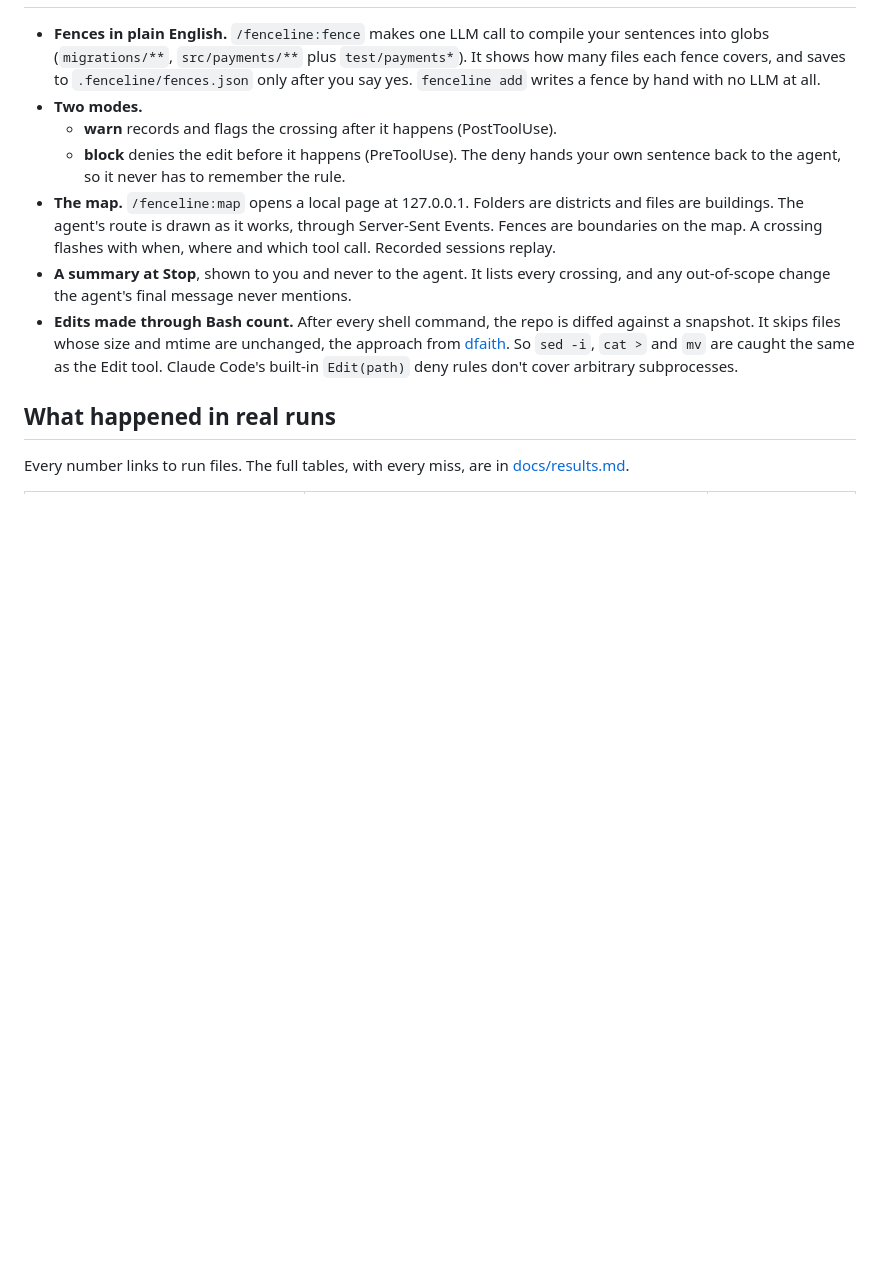
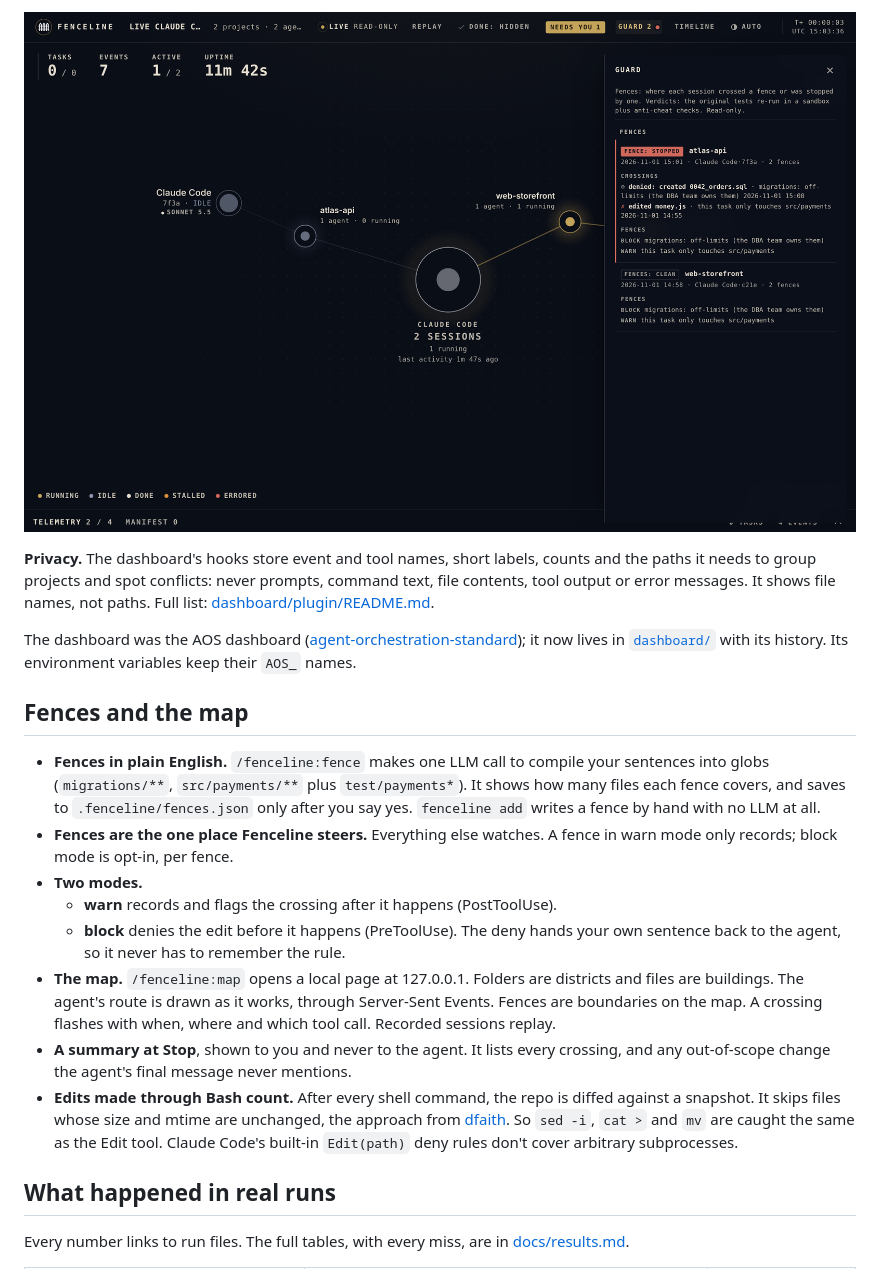
Before and after one commit to tomtomsatnav/fenceline, a Markdown page: README.md, the part around one of its changes. GitHub-like rendering; pictures changed too: docs/dashboard-guard.png (added); blank space fills up the shorter version.

```diff
--- a/README.md
+++ b/README.md
@@ -27,7 +44,19 @@ Then, in Claude Code:
+![The Guard panel: a session stopped by a block fence (a denied create of 0042_orders.sql in migrations/) and an earlier landed crossing, with its two fences; a second session with no crossings](docs/dashboard-guard.png)
+
+**Privacy.** The dashboard's hooks store event and tool names, short labels, counts and the paths it needs to group
+projects and spot conflicts: never prompts, command text, file contents, tool output or error messages. It shows file
+names, not paths. Full list: [dashboard/plugin/README.md](dashboard/plugin/README.md#privacy).
+
+The dashboard was the AOS dashboard ([agent-orchestration-standard](https://github.com/tomtomsatnav/agent-orchestration-standard));
+it now lives in [`dashboard/`](dashboard/) with its history. Its environment variables keep their `AOS_` names.
+
+## Fences and the map
 
 - **Fences in plain English.** `/fenceline:fence` makes one LLM call to compile your sentences into globs
   (`migrations/**`, `src/payments/**` plus `test/payments*`). It shows how many files each fence covers, and saves to
   `.fenceline/fences.json` only after you say yes. `fenceline add` writes a fence by hand with no LLM at all.
+- **Fences are the one place Fenceline steers.** Everything else watches. A fence in warn mode only records; block mode
+  is opt-in, per fence.
 - **Two modes.**
   - **warn** records and flags the crossing after it happens (PostToolUse).
   - **block** denies the edit before it happens (PreToolUse). The deny hands your own sentence back to the agent, so it
```
Also changed, not shown: other parts of README.md (+21 -4 lines), dashboard/README.md (+14 -4 lines), docs/dashboard-dark.png (added), 2 other files.
